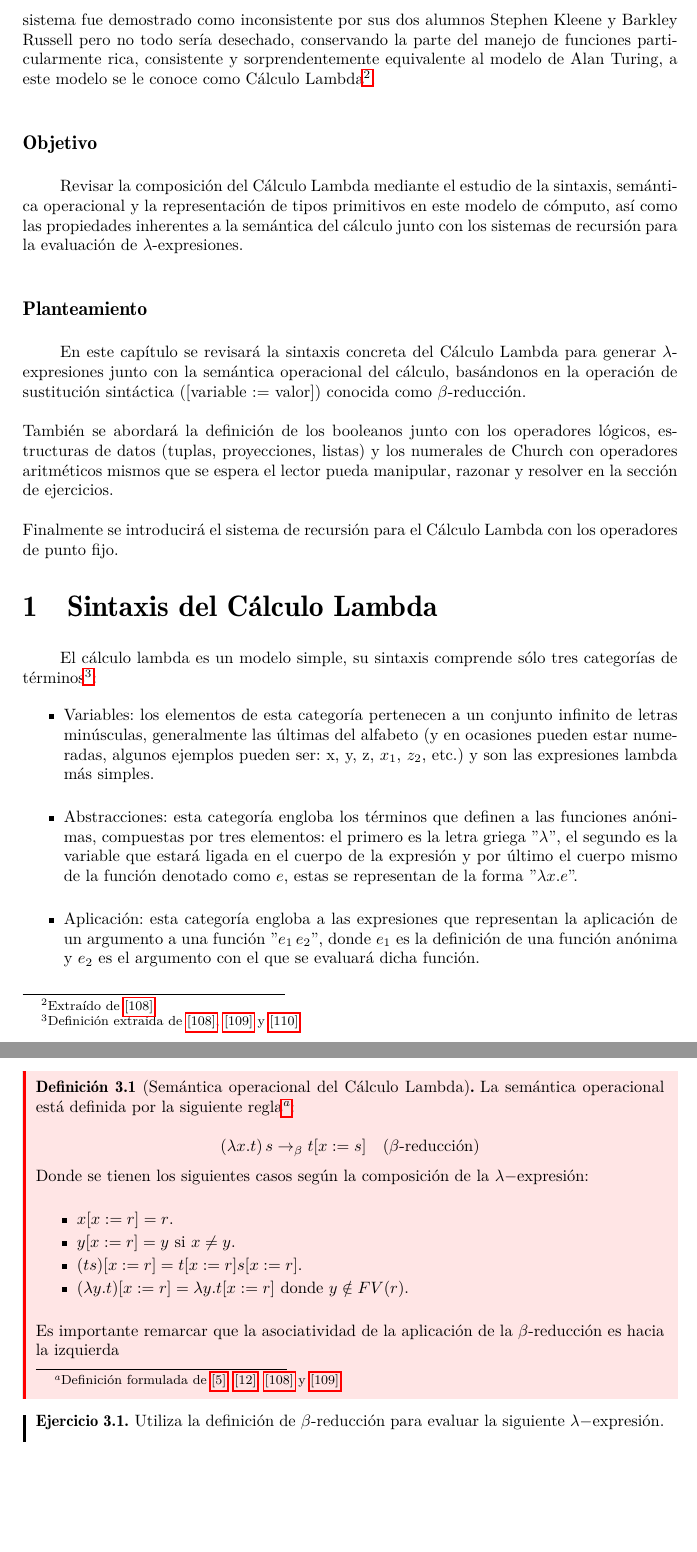
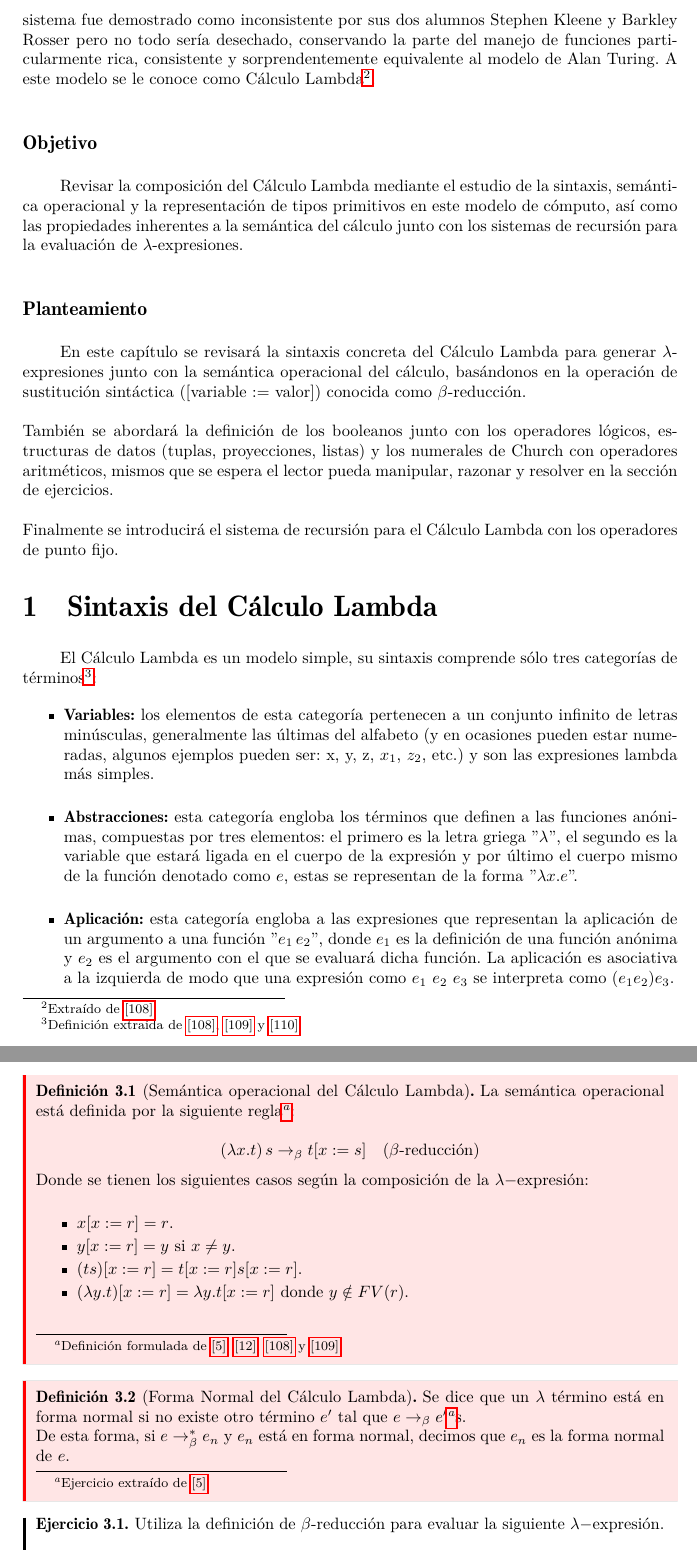
Before and after one commit to ebooshi/Manual-de-titulaci-n, a LaTeX document (00_Manual_Main_Template.tex, which reads 08_Calculo_Lambda.tex): two parts of pages 64 and 66 of 165, joined at a grey line, cut so that both start at the same text, the shorter picture padded with empty space. Compiled offline with pdfLaTeX.

Commit message:
Corrigiendo capítulo 5: Cálculo Lambda

```diff
--- a/08_Calculo_Lambda.tex
+++ b/08_Calculo_Lambda.tex
@@ -11,8 +11,8 @@
 
 
 %Introducción
-Cuando pensamos en las bases que sentaron los modelos de cómputo modernos podemos inmediatamente asociarlo con las máquinas de Turing, un sistema de transición que se ha estudiado con anterioridad en materias como autómatas y lenguajes formales\footnote{Conforme al plan de estudios que se imparte desde el 2013 en la Facultad de Ciencias de la Universidad Nacional Autónoma de México con clave de asignatura 1425. } siendo el más reconocido cuando se habla de conceptos como: computabilidad, algoritmo o complejidad, términos apenas formalizados en 1936.\\\\
-En este curso estudiaremos un modelo equivalente de cómputo, es aquí donde Alonzo Church nos introduce en 1928 a su aproximación de un sistema formal basado en el concepto de ''función'' con las primitivas de ''abstracción'' y ''aplicación'' que fungiría como fundamento lógico para sustituir la teoría de conjuntos de Zermelo-Fraenkel y la teoría de tipos de Russell. Este sistema fue demostrado como inconsistente por sus dos alumnos Stephen Kleene y Barkley Russell pero no todo sería desechado, conservando la parte del manejo de funciones particularmente rica, consistente y sorprendentemente equivalente al modelo de Alan Turing, a este modelo se le conoce como Cálculo Lambda\footnote{Extraído de  \hyperlink{108}{[108]}}.\\
+Cuando pensamos en las bases que sentaron los modelos de cómputo modernos podemos inmediatamente asociarlo con las máquinas de Turing, un sistema de transición que se ha estudiado con anterioridad en materias como autómatas y lenguajes formales\footnote{Conforme al plan de estudios que se imparte desde el 2013 en la Facultad de Ciencias de la Universidad Nacional Autónoma de México con clave de asignatura 1425. } siendo el más reconocido cuando se habla de conceptos como: ''computabilidad'', ''algoritmo'' o ''complejidad'', términos apenas formalizados en 1936.\\\\
+En este curso estudiaremos un modelo equivalente de cómputo, es aquí donde Alonzo Church nos introduce en 1928 a su aproximación de un sistema formal basado en el concepto de ''función'' con las primitivas de ''abstracción'' y ''aplicación'' que fungiría como fundamento lógico para sustituir la teoría de conjuntos de Zermelo-Fraenkel y la teoría de tipos de Russell. Este sistema fue demostrado como inconsistente por sus dos alumnos Stephen Kleene y Barkley Rosser pero no todo sería desechado, conservando la parte del manejo de funciones particularmente rica, consistente y sorprendentemente equivalente al modelo de Alan Turing. A este modelo se le conoce como Cálculo Lambda\footnote{Extraído de  \hyperlink{108}{[108]}}.\\
 
 
 \subsubsection{Objetivo}
@@ -21,15 +21,15 @@ Revisar la composición del Cálculo Lambda mediante el estudio de la sintaxis,
 \subsubsection{Planteamiento}
 En este capítulo se revisará la sintaxis concreta del Cálculo Lambda para generar $\lambda$-expresiones junto con
 la semántica operacional del cálculo, basándonos en la operación de sustitución sintáctica ([variable := valor]) conocida como $\beta$-reducción.\\\\
-También se abordará la definición de los booleanos junto con los operadores lógicos, estructuras de datos (tuplas, proyecciones, listas) y los numerales de Church con operadores aritméticos mismos que se espera el lector pueda manipular, razonar y resolver en la sección de ejercicios. \\\\
+También se abordará la definición de los booleanos junto con los operadores lógicos, estructuras de datos (tuplas, proyecciones, listas) y los numerales de Church con operadores aritméticos, mismos que se espera el lector pueda manipular, razonar y resolver en la sección de ejercicios. \\\\
 Finalmente se introducirá el sistema de recursión para el Cálculo Lambda con los operadores de punto fijo.
 
 
 \section{Sintaxis del Cálculo Lambda}
-    El cálculo lambda es un modelo simple, su sintaxis comprende sólo tres categorías de términos\footnote{Definición extraída de \hyperlink{108}{[108]},  \hyperlink{109}{[109]} y \hyperlink{110}{[110]}}:
+    El Cálculo Lambda es un modelo simple, su sintaxis comprende sólo tres categorías de términos\footnote{Definición extraída de \hyperlink{108}{[108]},  \hyperlink{109}{[109]} y \hyperlink{110}{[110]}}:
     \begin{itemize}
-        \item Variables: los elementos de esta categoría pertenecen a un conjunto infinito de letras minúsculas, generalmente las últimas del alfabeto (y en ocasiones pueden estar numeradas, algunos ejemplos pueden ser: x, y, z, $x_1$, $z_2$, etc.) y son las expresiones lambda más simples.\\
-        \item Abstracciones: esta categoría engloba los términos que definen a las funciones anónimas, compuestas por tres elementos: el primero es la letra griega ''$\lambda$'', el segundo es la variable que estará ligada en el cuerpo de la expresión y por último el cuerpo mismo de la función denotado como $e$, estas se representan de la forma ''$\lambda x.e$''.\\
-        \item Aplicación: esta categoría engloba a las expresiones que representan la aplicación de un argumento a una función ''$e_1\,e_2$'', donde $e_1$ es la definición de una función anónima y $e_2$ es el argumento  con el que se evaluará dicha función.
+        \item \textbf{Variables:} los elementos de esta categoría pertenecen a un conjunto infinito de letras minúsculas, generalmente las últimas del alfabeto (y en ocasiones pueden estar numeradas, algunos ejemplos pueden ser: x, y, z, $x_1$, $z_2$, etc.) y son las expresiones lambda más simples.\\
+        \item \textbf{Abstracciones:} esta categoría engloba los términos que definen a las funciones anónimas, compuestas por tres elementos: el primero es la letra griega ''$\lambda$'', el segundo es la variable que estará ligada en el cuerpo de la expresión y por último el cuerpo mismo de la función denotado como $e$, estas se representan de la forma ''$\lambda x.e$''.\\
+        \item \textbf{Aplicación:} esta categoría engloba a las expresiones que representan la aplicación de un argumento a una función ''$e_1\,e_2$'', donde $e_1$ es la definición de una función anónima y $e_2$ es el argumento  con el que se evaluará dicha función. La aplicación es asociativa a la izquierda de modo que una expresión como $e_1\ e_2\ e_3 $ se interpreta como $(e_1 e_2) e_3$.
     \end{itemize}
 
@@ -99,7 +99,12 @@ A la operación de sustituir los términos que concuerden con la variable del op
         \item $(\lambda y.t)[x:=r] = \lambda y.t[x:=r]$ donde $y\notin FV(r)$.
         \end{itemize}
 	\bigskip
-	Es importante remarcar que la asociatividad de la aplicación de la $\beta$-reducción es hacia la izquierda
+	%Es importante remarcar que la asociatividad de la aplicación de la $\beta$-reducción es hacia la izquierda
+    \end{definition}
+
+	    \begin{definition}[Forma Normal del Cálculo Lambda] Se dice que un $\lambda$ término está en forma normal si no existe otro término $e'$ tal que $e\to_\beta e'$\footnote{Ejercicio extraído de \hyperlink{5}{[5]}.}s.
+
+    De esta forma, si $e\to_\beta^*e_n$ y $e_n$ está en forma normal, decimos que $e_n$ es la forma normal de $e$.
     \end{definition}
 
     \begin{exercise}
```
Also changed, not shown: 00_Manual_Main_Template.pdf, 08_Calculo_Lambda.tex (14 more changed lines), 4 other files.
